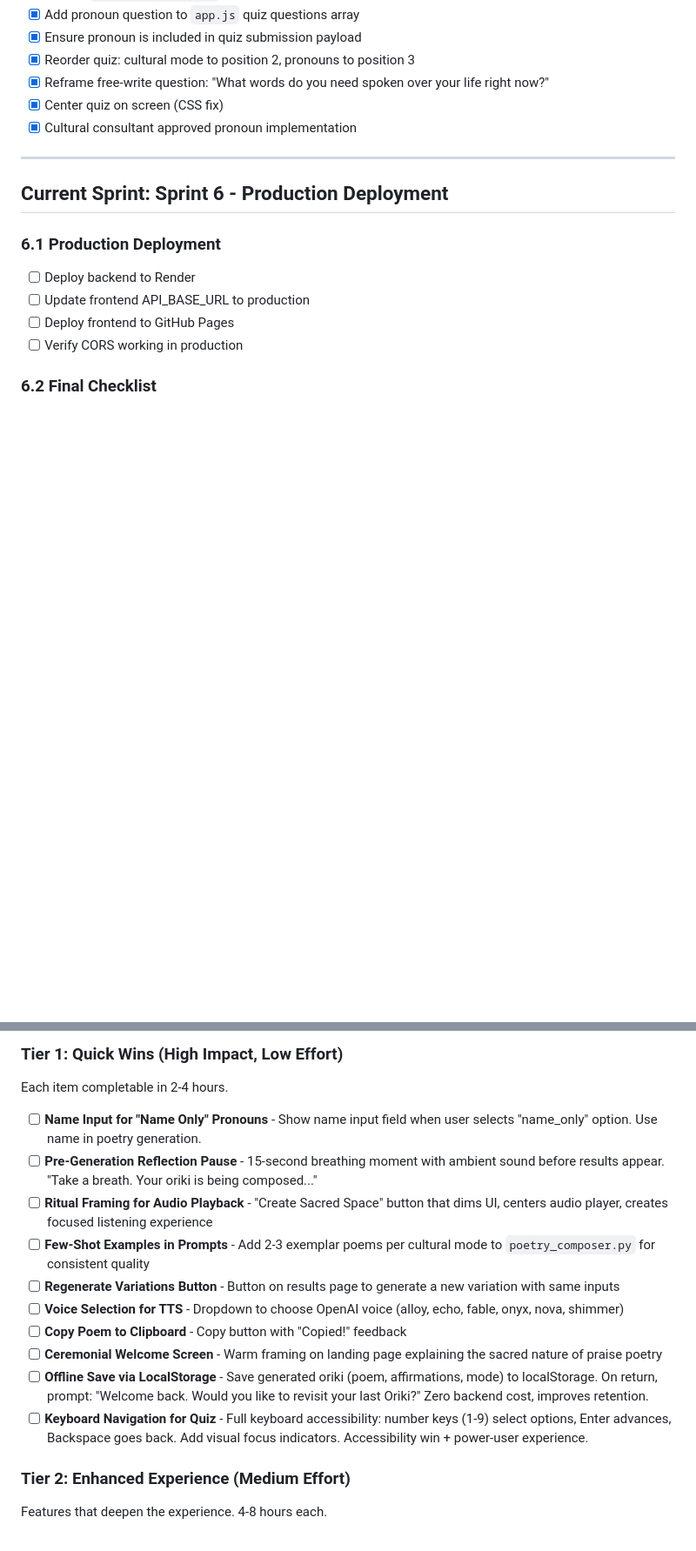
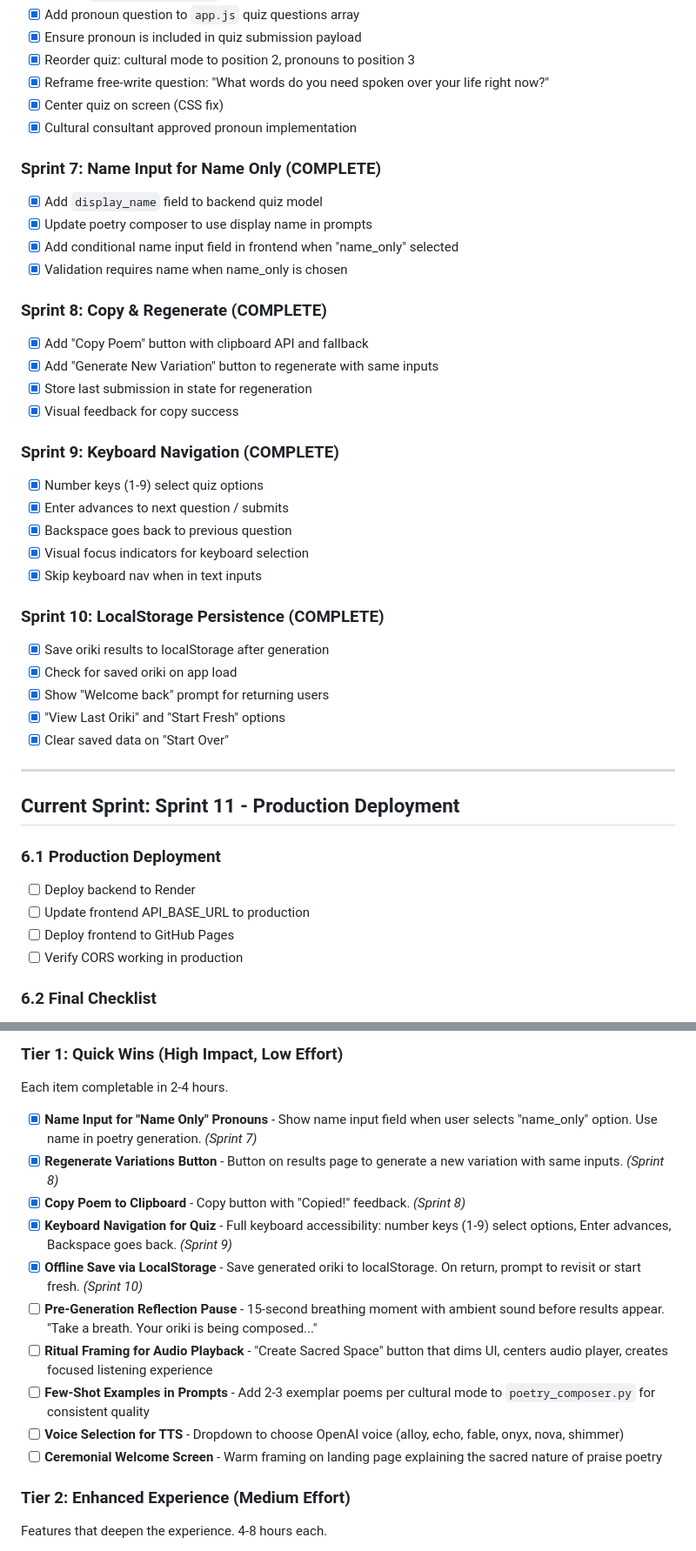
Before and after one commit to Nursen/Oriki, a Markdown page: TASKS.md, 2 parts joined by grey strips. Shown at 87% size. Rendered like a GitHub page; blank space fills up the shorter version.

Commit message:
Update TASKS.md with completed Sprints 7-10
- Sprint 7: Name input for name_only pronouns
- Sprint 8: Copy to clipboard + regenerate variation
- Sprint 9: Keyboard navigation for quiz
- Sprint 10: LocalStorage persistence for returning users

5 Tier 1 backlog items now complete. Production deployment is next.

🤖 Generated with [Claude Code](https://claude.com/claude-code)

Co-Authored-By: Claude Opus 4.5 <noreply@anthropic.com>

```diff
--- a/TASKS.md
+++ b/TASKS.md
@@ -56,9 +56,35 @@
 - [x] Center quiz on screen (CSS fix)
 - [x] Cultural consultant approved pronoun implementation
 
+### Sprint 7: Name Input for Name Only (COMPLETE)
+- [x] Add `display_name` field to backend quiz model
+- [x] Update poetry composer to use display name in prompts
+- [x] Add conditional name input field in frontend when "name_only" selected
+- [x] Validation requires name when name_only is chosen
+
+### Sprint 8: Copy & Regenerate (COMPLETE)
+- [x] Add "Copy Poem" button with clipboard API and fallback
+- [x] Add "Generate New Variation" button to regenerate with same inputs
+- [x] Store last submission in state for regeneration
+- [x] Visual feedback for copy success
+
+### Sprint 9: Keyboard Navigation (COMPLETE)
+- [x] Number keys (1-9) select quiz options
+- [x] Enter advances to next question / submits
+- [x] Backspace goes back to previous question
+- [x] Visual focus indicators for keyboard selection
+- [x] Skip keyboard nav when in text inputs
+
+### Sprint 10: LocalStorage Persistence (COMPLETE)
+- [x] Save oriki results to localStorage after generation
+- [x] Check for saved oriki on app load
+- [x] Show "Welcome back" prompt for returning users
+- [x] "View Last Oriki" and "Start Fresh" options
+- [x] Clear saved data on "Start Over"
+
 ---
 
-## Current Sprint: Sprint 6 - Production Deployment
+## Current Sprint: Sprint 11 - Production Deployment
 
 ### 6.1 Production Deployment
 - [ ] Deploy backend to Render
@@ -89,16 +115,16 @@ Items to implement after MVP is live and stable.
 ### Tier 1: Quick Wins (High Impact, Low Effort)
 Each item completable in 2-4 hours.
 
-- [ ] **Name Input for "Name Only" Pronouns** - Show name input field when user selects "name_only" option. Use name in poetry generation.
+- [x] **Name Input for "Name Only" Pronouns** - Show name input field when user selects "name_only" option. Use name in poetry generation. *(Sprint 7)*
+- [x] **Regenerate Variations Button** - Button on results page to generate a new variation with same inputs. *(Sprint 8)*
+- [x] **Copy Poem to Clipboard** - Copy button with "Copied!" feedback. *(Sprint 8)*
+- [x] **Keyboard Navigation for Quiz** - Full keyboard accessibility: number keys (1-9) select options, Enter advances, Backspace goes back. *(Sprint 9)*
+- [x] **Offline Save via LocalStorage** - Save generated oriki to localStorage. On return, prompt to revisit or start fresh. *(Sprint 10)*
 - [ ] **Pre-Generation Reflection Pause** - 15-second breathing moment with ambient sound before results appear. "Take a breath. Your oriki is being composed..."
 - [ ] **Ritual Framing for Audio Playback** - "Create Sacred Space" button that dims UI, centers audio player, creates focused listening experience
 - [ ] **Few-Shot Examples in Prompts** - Add 2-3 exemplar poems per cultural mode to `poetry_composer.py` for consistent quality
-- [ ] **Regenerate Variations Button** - Button on results page to generate a new variation with same inputs
 - [ ] **Voice Selection for TTS** - Dropdown to choose OpenAI voice (alloy, echo, fable, onyx, nova, shimmer)
-- [ ] **Copy Poem to Clipboard** - Copy button with "Copied!" feedback
 - [ ] **Ceremonial Welcome Screen** - Warm framing on landing page explaining the sacred nature of praise poetry
-- [ ] **Offline Save via LocalStorage** - Save generated oriki (poem, affirmations, mode) to localStorage. On return, prompt: "Welcome back. Would you like to revisit your last Oriki?" Zero backend cost, improves retention.
-- [ ] **Keyboard Navigation for Quiz** - Full keyboard accessibility: number keys (1-9) select options, Enter advances, Backspace goes back. Add visual focus indicators. Accessibility win + power-user experience.
 
 ### Tier 2: Enhanced Experience (Medium Effort)
 Features that deepen the experience. 4-8 hours each.
```
